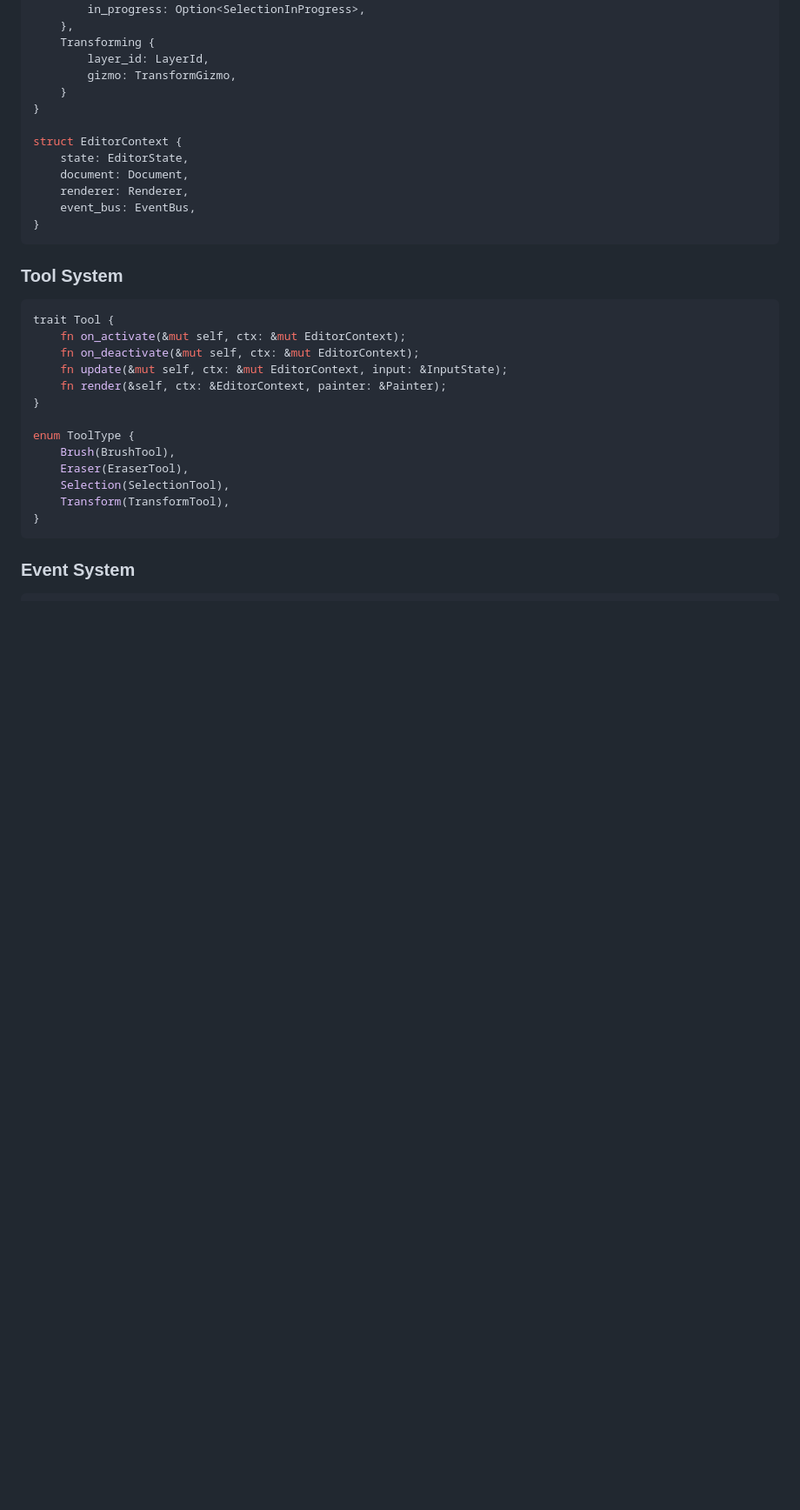
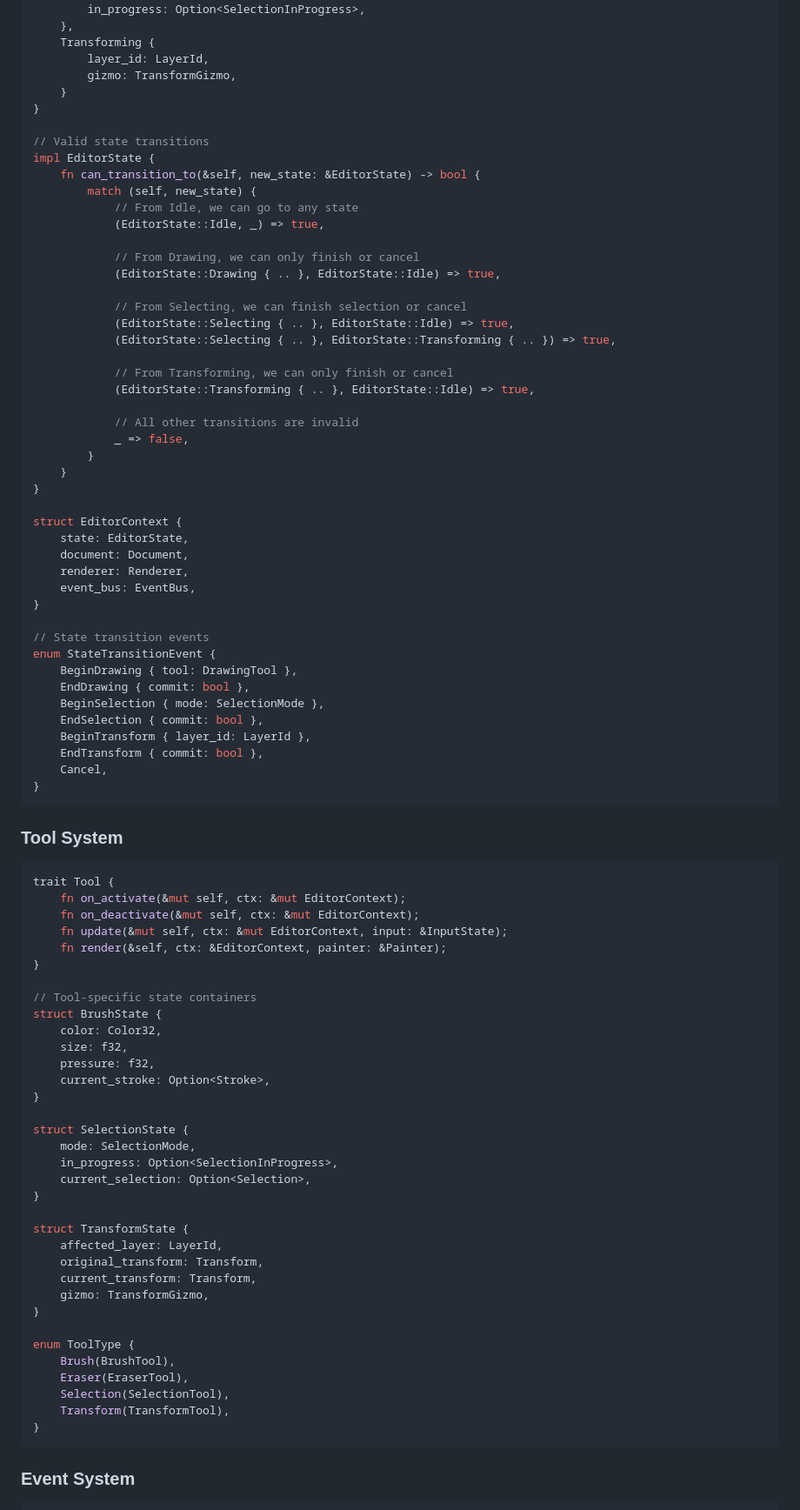
Before and after one commit to dbtreasure/eframe-paint, a Markdown page: REFACTOR_PLAN.md, the part around one of its changes. Shown at 87% size. Rendered like a GitHub page; blank space fills up the shorter version.

````diff
--- a/REFACTOR_PLAN.md
+++ b/REFACTOR_PLAN.md
@@ -25,11 +25,45 @@ enum EditorState {
     }
 }
 
+// Valid state transitions
+impl EditorState {
+    fn can_transition_to(&self, new_state: &EditorState) -> bool {
+        match (self, new_state) {
+            // From Idle, we can go to any state
+            (EditorState::Idle, _) => true,
+
+            // From Drawing, we can only finish or cancel
+            (EditorState::Drawing { .. }, EditorState::Idle) => true,
+
+            // From Selecting, we can finish selection or cancel
+            (EditorState::Selecting { .. }, EditorState::Idle) => true,
+            (EditorState::Selecting { .. }, EditorState::Transforming { .. }) => true,
+
+            // From Transforming, we can only finish or cancel
+            (EditorState::Transforming { .. }, EditorState::Idle) => true,
+
+            // All other transitions are invalid
+            _ => false,
+        }
+    }
+}
+
 struct EditorContext {
     state: EditorState,
     document: Document,
     renderer: Renderer,
     event_bus: EventBus,
+}
+
+// State transition events
+enum StateTransitionEvent {
+    BeginDrawing { tool: DrawingTool },
+    EndDrawing { commit: bool },
+    BeginSelection { mode: SelectionMode },
+    EndSelection { commit: bool },
+    BeginTransform { layer_id: LayerId },
+    EndTransform { commit: bool },
+    Cancel,
 }
 ```
 
@@ -41,6 +75,27 @@ trait Tool {
     fn on_deactivate(&mut self, ctx: &mut EditorContext);
     fn update(&mut self, ctx: &mut EditorContext, input: &InputState);
     fn render(&self, ctx: &EditorContext, painter: &Painter);
+}
+
+// Tool-specific state containers
+struct BrushState {
+    color: Color32,
+    size: f32,
+    pressure: f32,
+    current_stroke: Option<Stroke>,
+}
+
+struct SelectionState {
+    mode: SelectionMode,
+    in_progress: Option<SelectionInProgress>,
+    current_selection: Option<Selection>,
+}
+
+struct TransformState {
+    affected_layer: LayerId,
+    original_transform: Transform,
+    current_transform: Transform,
+    gizmo: TransformGizmo,
 }
 
 enum ToolType {
````
Also changed, not shown: other parts of REFACTOR_PLAN.md (+114 -14 lines).
